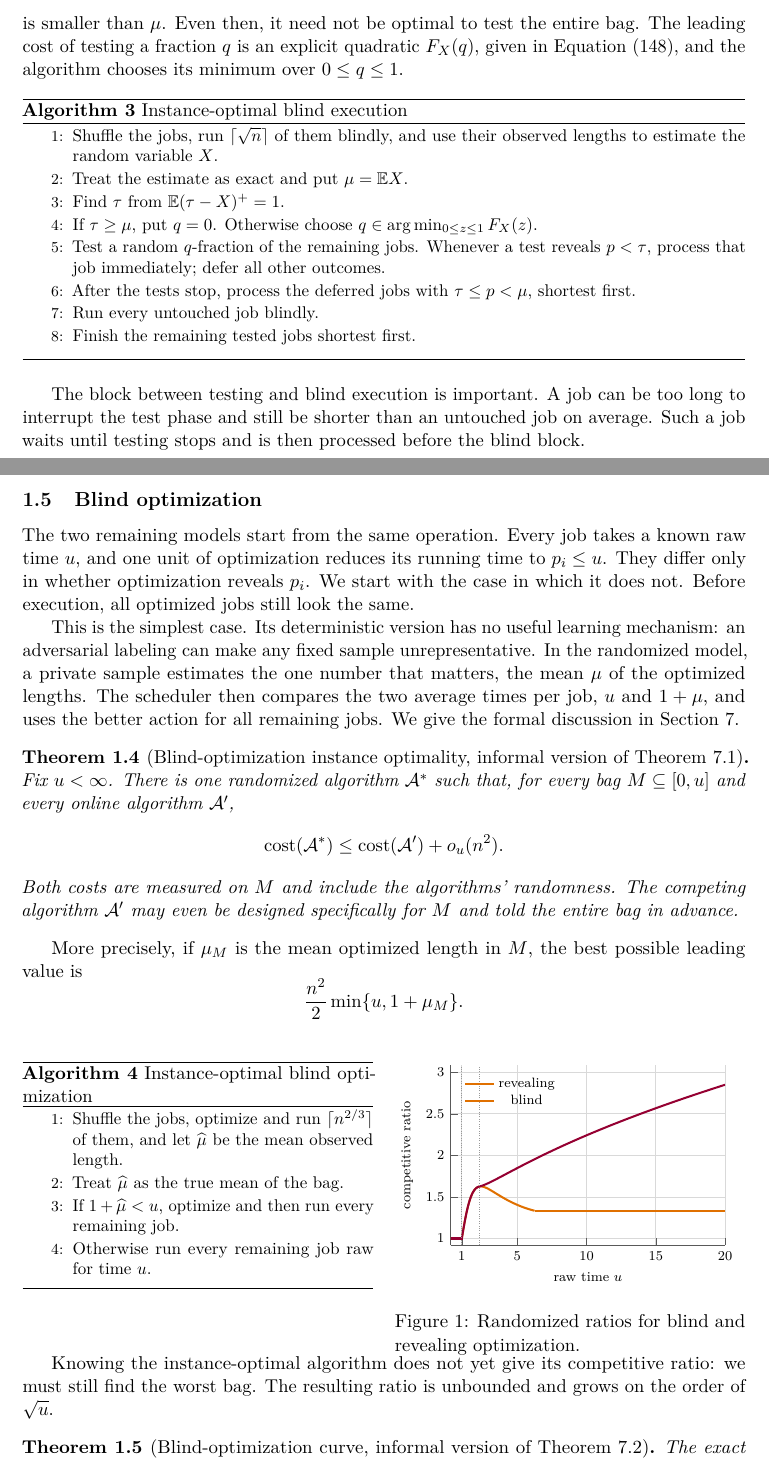
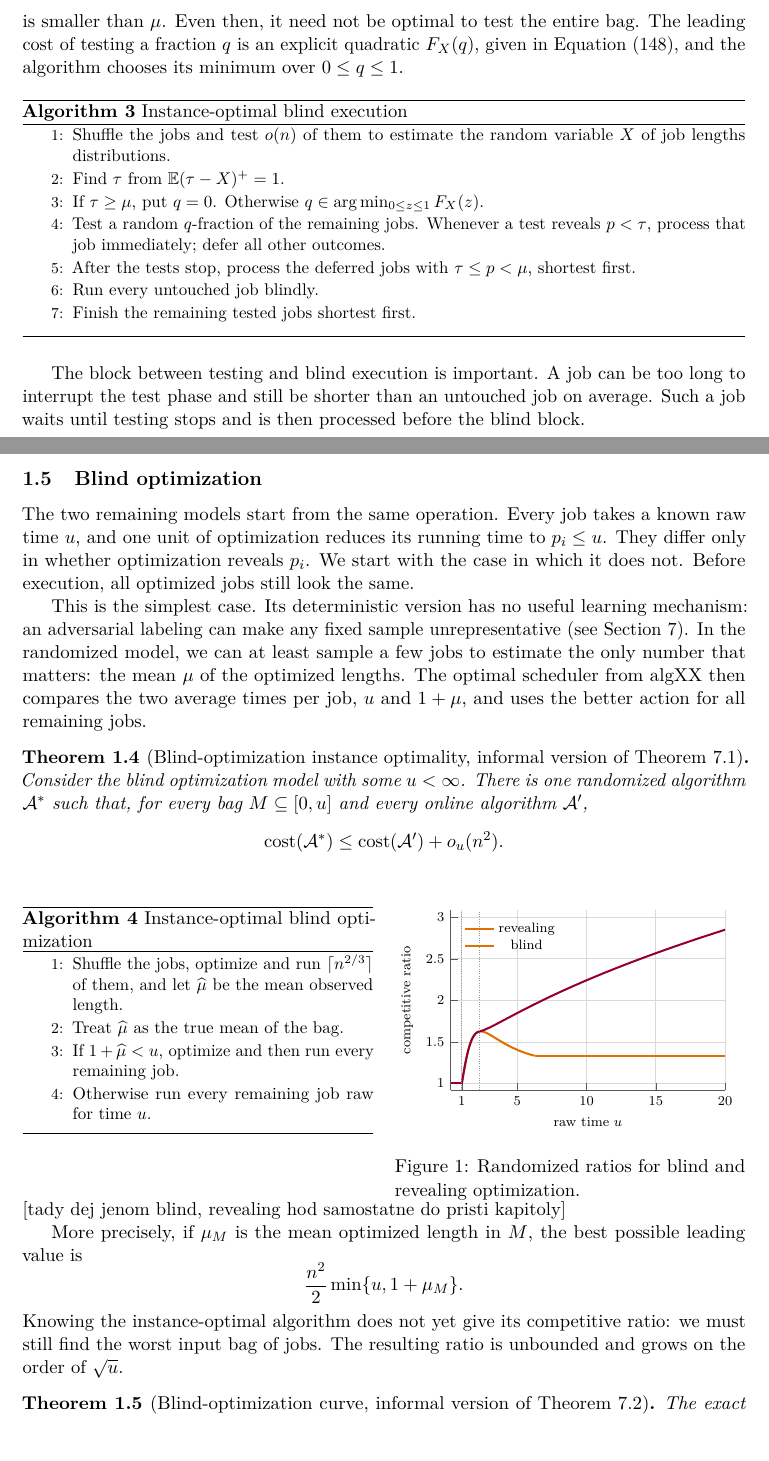
Before and after one commit to vaclavrozhon/obligatory-testing, a LaTeX paper (Exact-Deterministic-Ratios-Uniform-Testing-arXiv-source/paper.tex, which reads Exact-Deterministic-Ratios-Uniform-Testing-arXiv-source/introduction.tex): two parts of pages 6 and 7 of 90, joined at a grey line, cut so that both start at the same text. Compiled offline with pdfLaTeX.

Commit message:
Updates from Overleaf

```diff
--- a/Exact-Deterministic-Ratios-Uniform-Testing-arXiv-source/introduction.tex
+++ b/Exact-Deterministic-Ratios-Uniform-Testing-arXiv-source/introduction.tex
@@ -287,12 +284,10 @@ over $0\le q\le1$.
 \caption{Instance-optimal blind execution}
 \label{alg:intro-blind}
 \begin{algorithmic}
-\State Shuffle the jobs, run $\lceil\sqrt n\rceil$ of them blindly, and use
-their observed lengths to estimate the random variable $X$.
-\State Treat the estimate as exact and put $\mu=\mathbb E X$.
+\State Shuffle the jobs and test $o(n)$ of them to estimate the random variable
+$X$ of job lengths distributions.
 \State Find $\tau$ from $\mathbb E(\tau-X)^+=1$.
-\State If $\tau\ge\mu$, put $q=0$.  Otherwise choose
-$q\in\arg\min_{0\le z\le1}F_X(z)$.
+\State If $\tau\ge\mu$, put $q=0$.  Otherwise $q\in\arg\min_{0\le z\le1}F_X(z)$.
 \State Test a random $q$-fraction of the remaining jobs.  Whenever a test
 reveals $p<\tau$, process that job immediately; defer all other outcomes.
 \State After the tests stop, process the deferred jobs with
@@ -318,31 +313,23 @@ start with the case in which it does not.  Before execution, all optimized
 jobs still look the same.
 
 This is the simplest case.  Its deterministic version has no useful learning
-mechanism: an adversarial labeling can make any fixed sample unrepresentative.
-In the randomized model, a private sample estimates the one number that
-matters, the mean $\mu$ of the optimized lengths.  The scheduler then compares
+mechanism: an adversarial labeling can make any fixed sample unrepresentative (see
+\cref{sec:blind-optimization}).
+In the randomized model, we can at least sample a few jobs to estimate the only number that
+matters: the mean $\mu$ of the optimized lengths.  The optimal scheduler from algXX then compares
 the two average times per job, $u$ and $1+\mu$, and uses the better action for
-all remaining jobs.  We give the formal discussion in
-\cref{sec:blind-optimization}.
+all remaining jobs.
 
 \begin{theorem}[Blind-optimization instance optimality, informal version of
 \protect\cref{thm:bo-instance}]
 \label{thm:intro-bo-instance}
-Fix $u<\infty$.  There is one randomized algorithm $\mathcal A^*$ such that,
+Consider the blind optimization model with some $u<\infty$.  There is one randomized algorithm $\mathcal A^*$ such that,
 for every bag $M\subseteq[0,u]$ and every online algorithm $\mathcal A'$,
 \[
  \cost(\mathcal A^*)\le \cost(\mathcal A')+o_u(n^2).
 \]
-Both costs are measured on $M$ and include the algorithms' randomness.
-The competing algorithm $\mathcal A'$ may even be designed specifically for
-$M$ and told the entire bag in advance.
 \end{theorem}
 
-More precisely, if $\mu_M$ is the mean optimized length in $M$, the best
-possible leading value is
-\[
- \frac{n^2}{2}\min\{u,1+\mu_M\}.
-\]
 
 \noindent
 \begin{minipage}[t]{0.485\textwidth}
@@ -366,9 +353,15 @@ and let $\widehat\mu$ be the mean observed length.
 \label{fig:intro-bo-curve}
 \end{figure}
 \end{minipage}
+[tady dej jenom blind, revealing hod samostatne do pristi kapitoly]
 
+More precisely, if $\mu_M$ is the mean optimized length in $M$, the best
+possible leading value is
+\[
+ \frac{n^2}{2}\min\{u,1+\mu_M\}.
+\]
 Knowing the instance-optimal algorithm does not yet give its competitive
-ratio: we must still find the worst bag.  The resulting ratio is unbounded
+ratio: we must still find the worst input bag of jobs.  The resulting ratio is unbounded
 and grows on the order of $\sqrt u$.
 
 \begin{theorem}[Blind-optimization curve, informal version of
```
Also changed, not shown: Exact-Deterministic-Ratios-Uniform-Testing-arXiv-source/introduction.tex (42 more changed lines).
